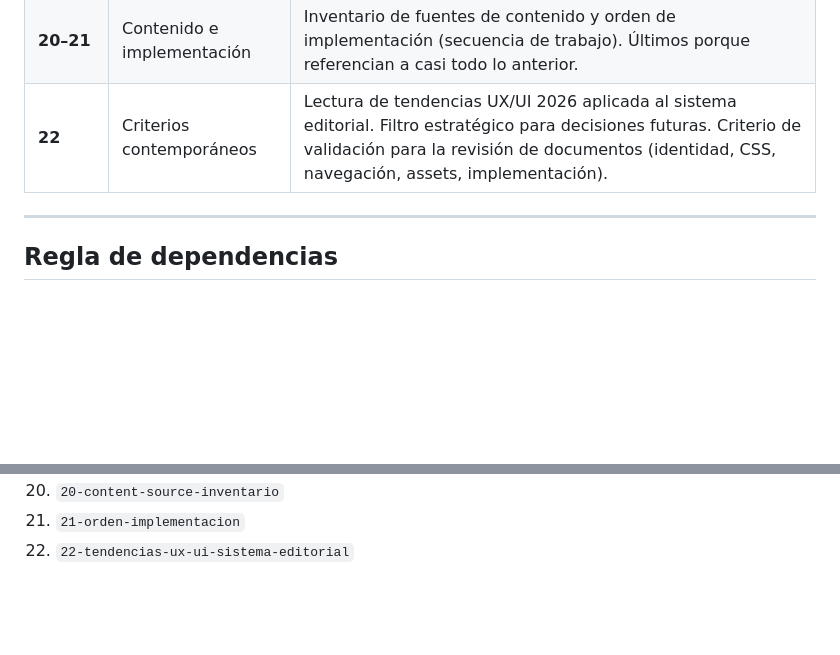
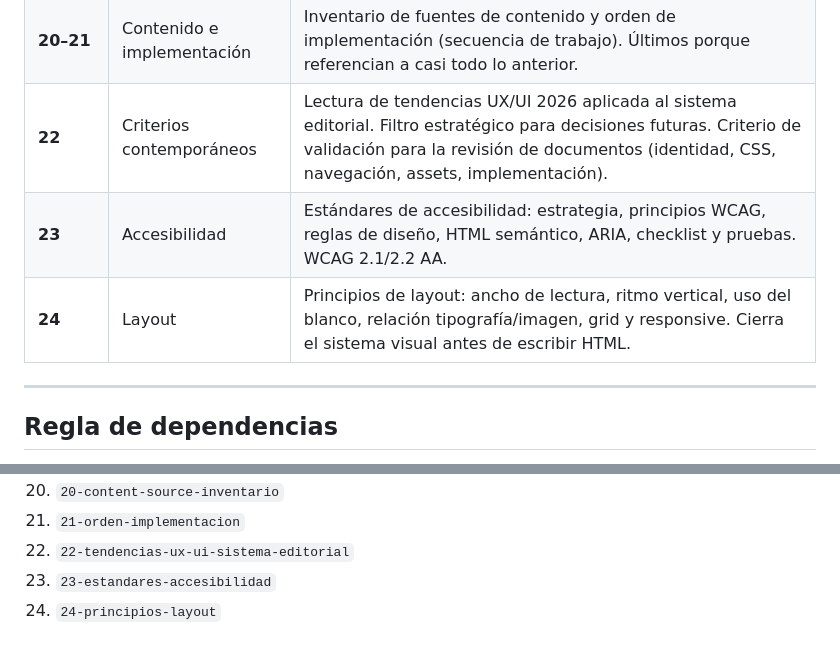
Before and after one commit to refo44/pagina-daniel-arella, a Markdown page: docs/00-orden-documentos.md, 2 parts joined by grey strips. Drawn GitHub-style; blank space fills up the shorter version.

```diff
--- a/docs/00-orden-documentos.md
+++ b/docs/00-orden-documentos.md
@@ -17,6 +17,8 @@ Los documentos en `docs/` llevan prefijo de dos dígitos (`01-`, `02-`, …) par
 | **16–19** | Implementación técnica | Theme y static file structure, CSS, assets. Convierten la arquitectura en archivos y código. |
 | **20–21** | Contenido e implementación | Inventario de fuentes de contenido y orden de implementación (secuencia de trabajo). Últimos porque referencian a casi todo lo anterior. |
 | **22** | Criterios contemporáneos | Lectura de tendencias UX/UI 2026 aplicada al sistema editorial. Filtro estratégico para decisiones futuras. Criterio de validación para la revisión de documentos (identidad, CSS, navegación, assets, implementación). |
+| **23** | Accesibilidad | Estándares de accesibilidad: estrategia, principios WCAG, reglas de diseño, HTML semántico, ARIA, checklist y pruebas. WCAG 2.1/2.2 AA. |
+| **24** | Layout | Principios de layout: ancho de lectura, ritmo vertical, uso del blanco, relación tipografía/imagen, grid y responsive. Cierra el sistema visual antes de escribir HTML. |
 
 ---
 
@@ -50,3 +52,5 @@ Ningún documento debe depender de uno con número mayor. El documento `00-orden
 20. `20-content-source-inventario`
 21. `21-orden-implementacion`
 22. `22-tendencias-ux-ui-sistema-editorial`
+23. `23-estandares-accesibilidad`
+24. `24-principios-layout`
```
Also changed, not shown: docs/23-estandares-accesibilidad.md (added, +141 -0 lines), docs/24-principios-layout.md (added, +103 -0 lines).
